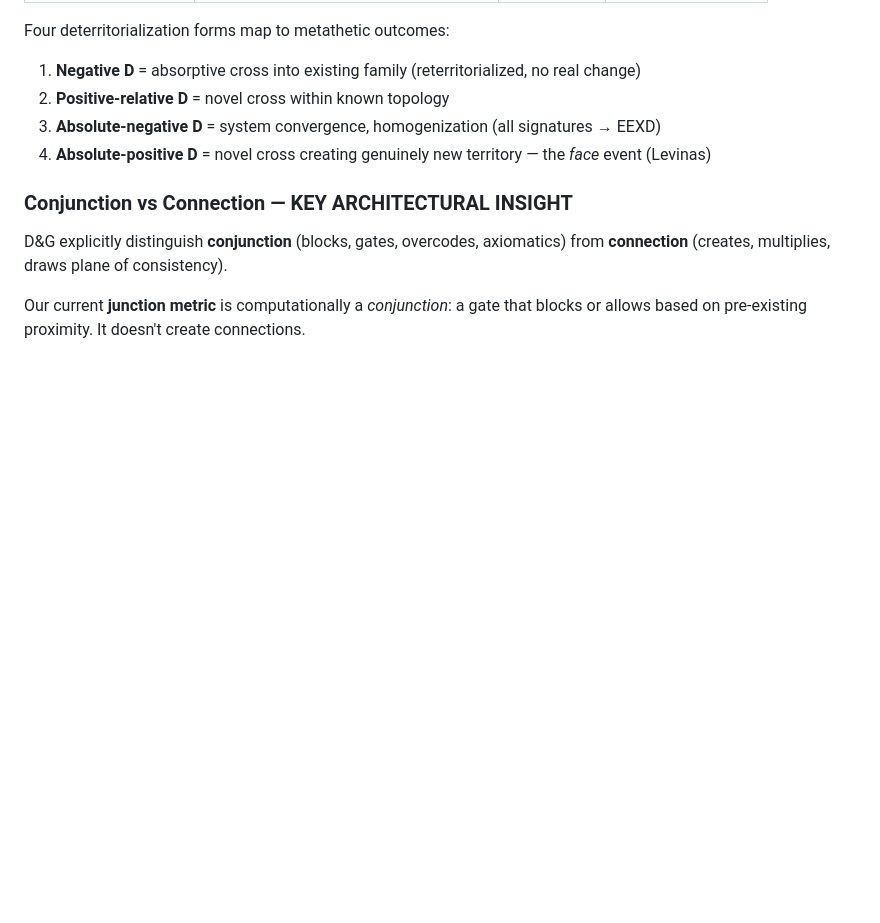
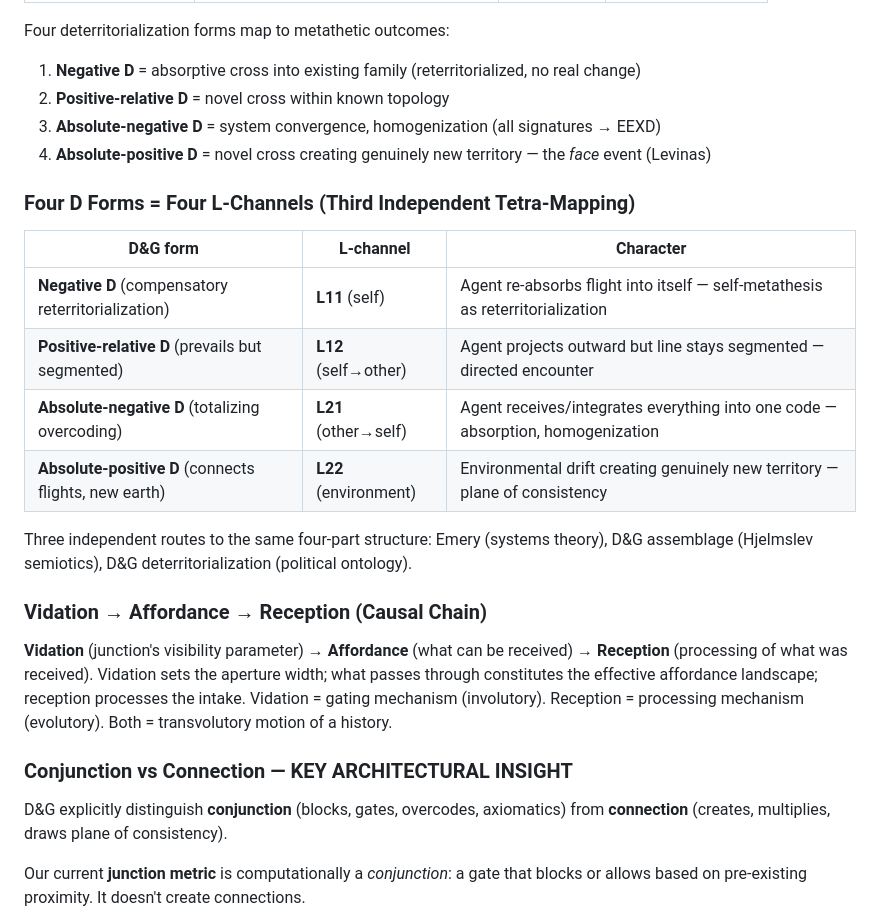
Before and after one commit to metafishTV/sigma-TAP, a Markdown page: docs/plans/2026-02-26-stage3a-two-channel-design.md, the part around the change. Rendered like a GitHub page; blank space fills up the shorter version.

Commit message:
docs: §5.61 addendum — four D forms = four L-channels, vidation→affordance→reception chain
Third independent tetra-mapping: D&G deterritorialization types map to L-matrix channels
(joins Emery systems theory + D&G assemblage via Hjelmslev as convergent routes).
Vidation (junction visibility) → affordance → reception causal chain formalized.

Co-Authored-By: Claude Opus 4.6 <noreply@anthropic.com>

```diff
--- a/docs/plans/2026-02-26-stage3a-two-channel-design.md
+++ b/docs/plans/2026-02-26-stage3a-two-channel-design.md
@@ -1874,6 +1874,21 @@ Four deterritorialization forms map to metathetic outcomes:
 3. **Absolute-negative D** = system convergence, homogenization (all signatures → EEXD)
 4. **Absolute-positive D** = novel cross creating genuinely new territory — the *face* event (Levinas)
 
+### Four D Forms = Four L-Channels (Third Independent Tetra-Mapping)
+
+| D&G form | L-channel | Character |
+|----------|-----------|-----------|
+| **Negative D** (compensatory reterritorialization) | **L11** (self) | Agent re-absorbs flight into itself — self-metathesis as reterritorialization |
+| **Positive-relative D** (prevails but segmented) | **L12** (self→other) | Agent projects outward but line stays segmented — directed encounter |
+| **Absolute-negative D** (totalizing overcoding) | **L21** (other→self) | Agent receives/integrates everything into one code — absorption, homogenization |
+| **Absolute-positive D** (connects flights, new earth) | **L22** (environment) | Environmental drift creating genuinely new territory — plane of consistency |
+
+Three independent routes to the same four-part structure: Emery (systems theory), D&G assemblage (Hjelmslev semiotics), D&G deterritorialization (political ontology).
+
+### Vidation → Affordance → Reception (Causal Chain)
+
+**Vidation** (junction's visibility parameter) → **Affordance** (what can be received) → **Reception** (processing of what was received). Vidation sets the aperture width; what passes through constitutes the effective affordance landscape; reception processes the intake. Vidation = gating mechanism (involutory). Reception = processing mechanism (evolutory). Both = transvolutory motion of a history.
+
 ### Conjunction vs Connection — KEY ARCHITECTURAL INSIGHT
 
 D&G explicitly distinguish **conjunction** (blocks, gates, overcodes, axiomatics) from **connection** (creates, multiplies, draws plane of consistency).
```
